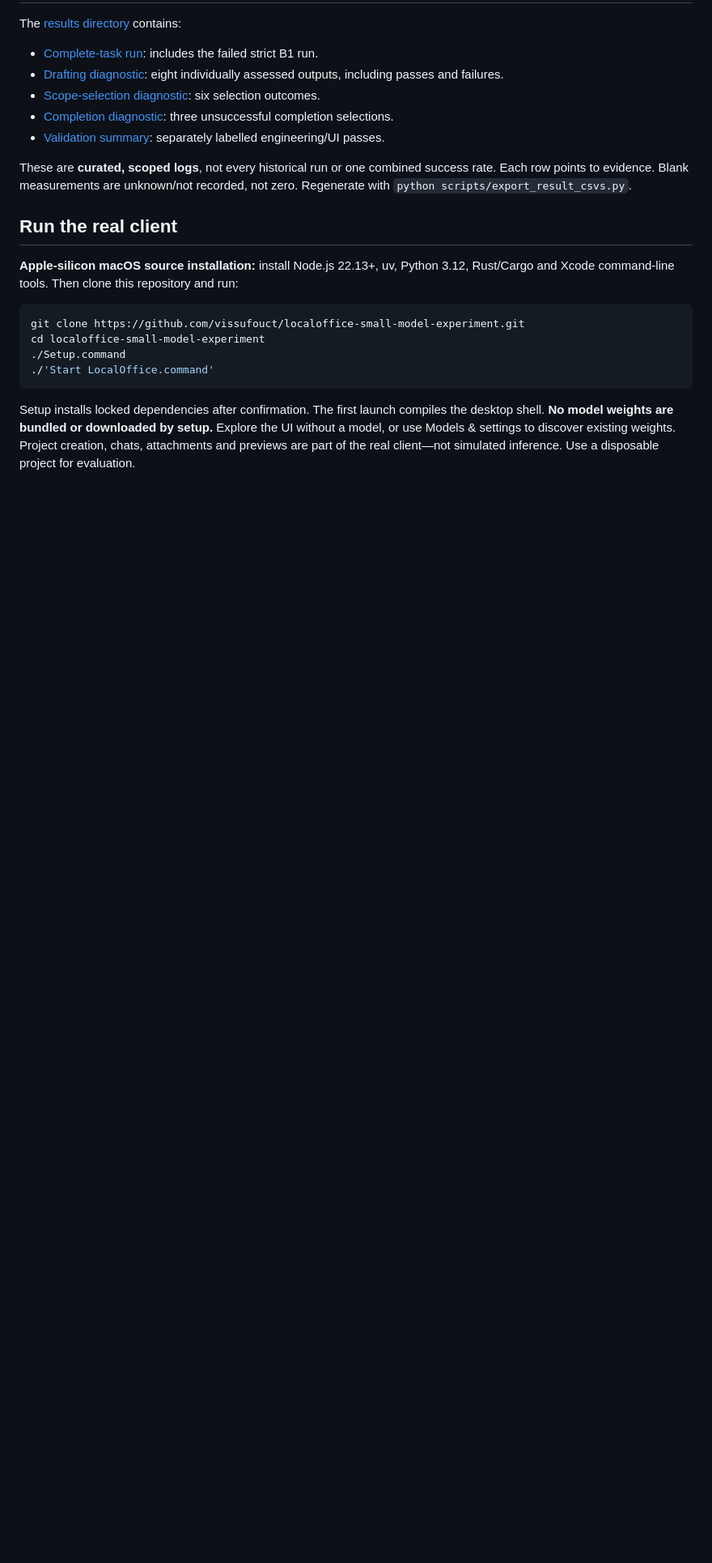
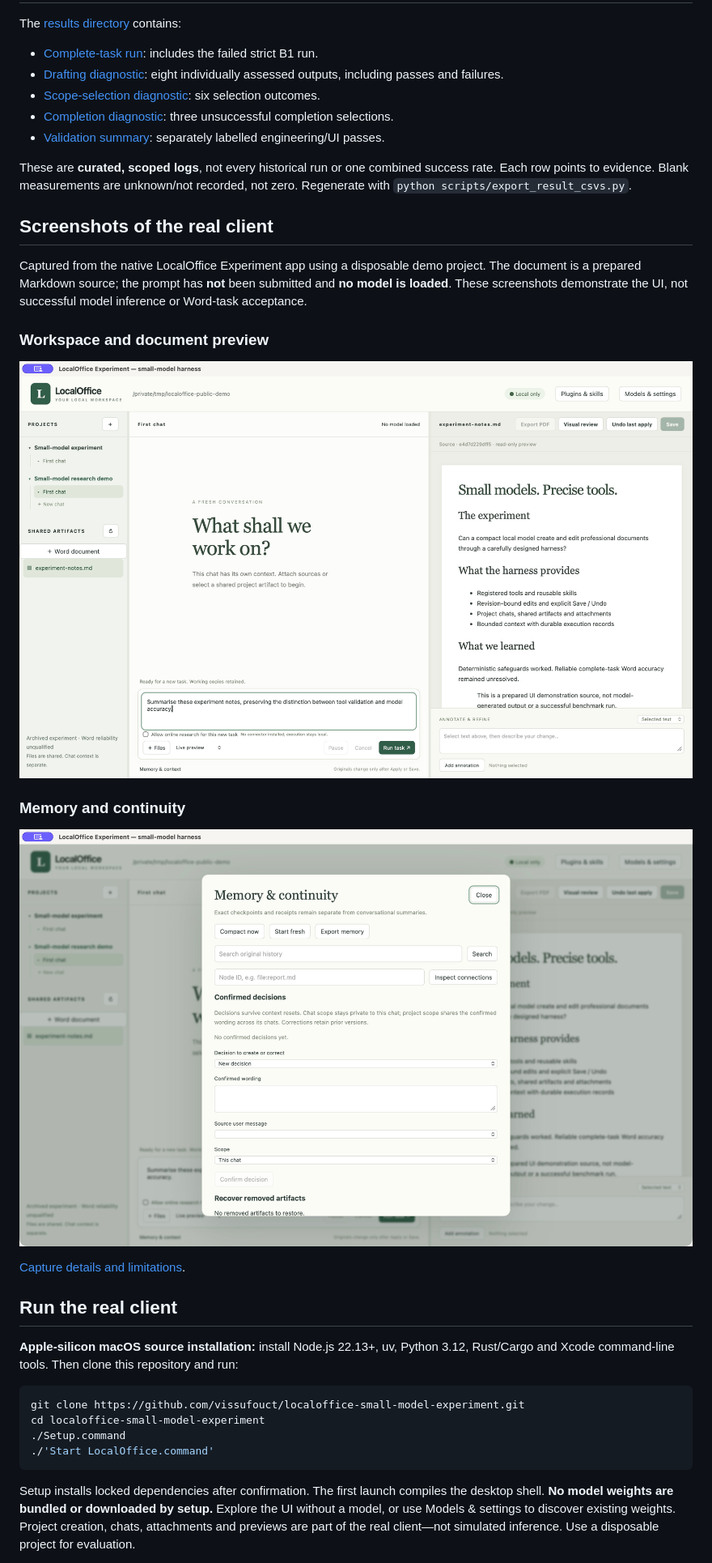
Before and after one commit to vissufouct/localoffice-small-model-experiment, a Markdown page: README.md, the part around the change. Shown at 81% size. Rendered like a GitHub page; pictures changed too: docs/screenshots/memory-continuity.png (added), docs/screenshots/workspace.png (added); blank space fills up the shorter version.

Commit message:
Show real client workspace and memory screenshots with demo provenance

```diff
--- a/README.md
+++ b/README.md
@@ -55,6 +55,20 @@ The [results directory](docs/results/README.md) contains:
 
 These are **curated, scoped logs**, not every historical run or one combined success rate. Each row points to evidence. Blank measurements are unknown/not recorded, not zero. Regenerate with `python scripts/export_result_csvs.py`.
 
+## Screenshots of the real client
+
+Captured from the native LocalOffice Experiment app using a disposable demo project. The document is a prepared Markdown source; the prompt has **not** been submitted and **no model is loaded**. These screenshots demonstrate the UI, not successful model inference or Word-task acceptance.
+
+### Workspace and document preview
+
+![LocalOffice workspace showing project chats, shared artifacts, prompt composer, source preview and annotation controls](docs/screenshots/workspace.png)
+
+### Memory and continuity
+
+![Memory and continuity panel with history search, graph inspection and confirmed-decision controls](docs/screenshots/memory-continuity.png)
+
+[Capture details and limitations](docs/screenshots/README.md).
+
 ## Run the real client
 
 **Apple-silicon macOS source installation:** install Node.js 22.13+, uv, Python 3.12, Rust/Cargo and Xcode command-line tools. Then clone this repository and run:
```
Also changed, not shown: docs/DEMO.md (+1 -1 lines), docs/screenshots/README.md (added, +10 -0 lines), 1 other file.
